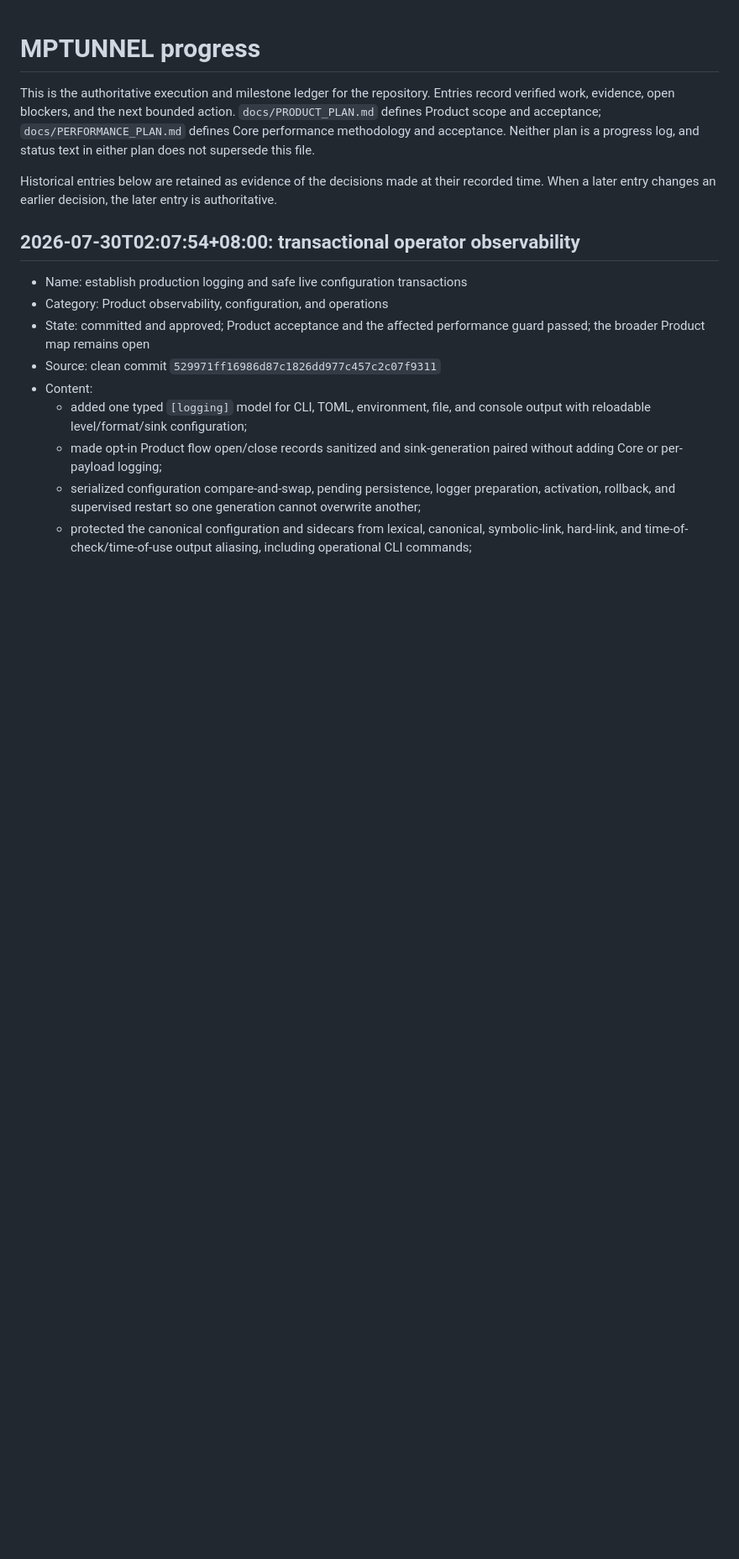
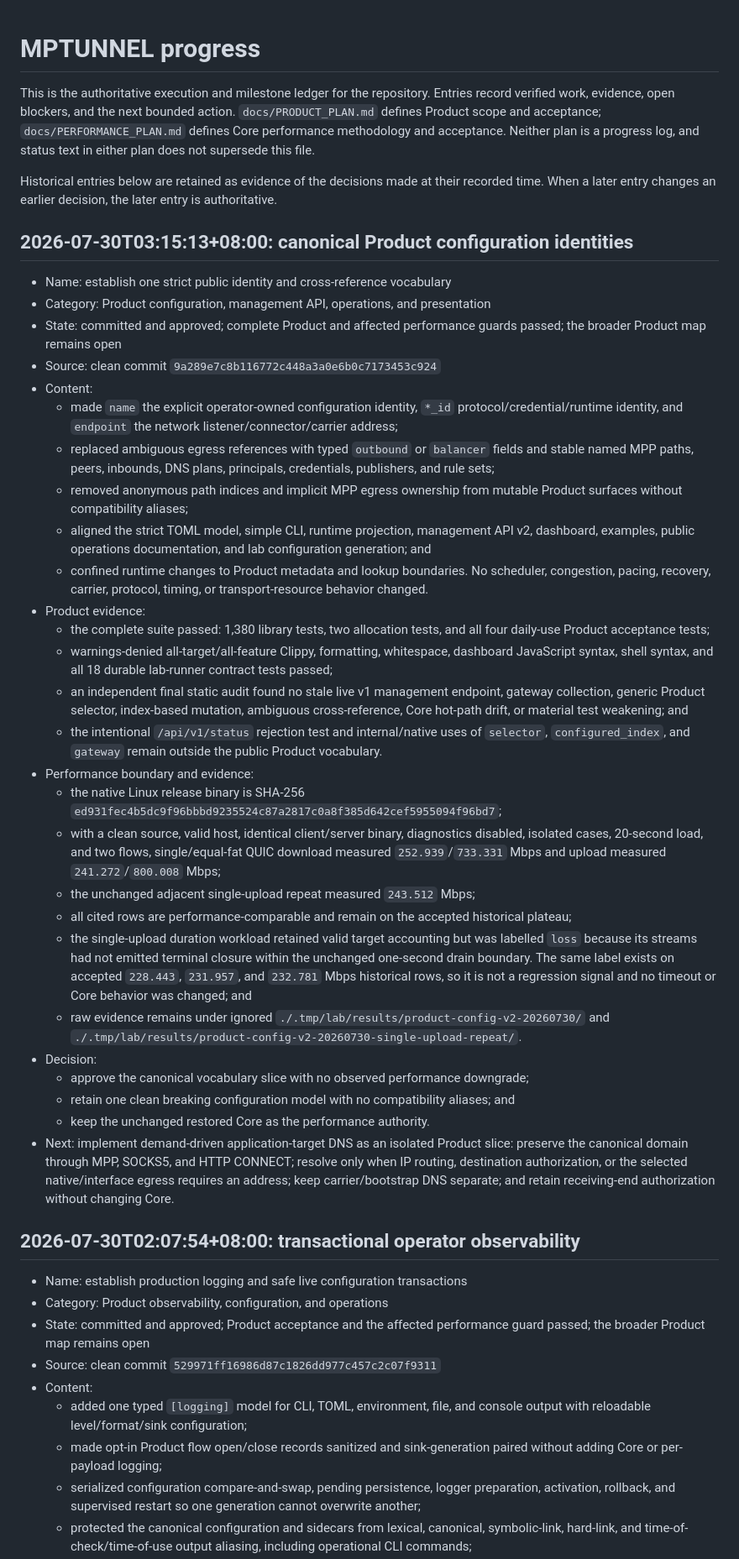
Before and after one commit to mnihyc/mptunnel, a Markdown page: PROGRESS.md, the part around the change. Shown at 84% size. Rendered like a GitHub page; blank space fills up the shorter version.

Commit message:
docs: record canonical Product acceptance evidence

```diff
--- a/PROGRESS.md
+++ b/PROGRESS.md
@@ -10,6 +10,72 @@ supersede this file.
 Historical entries below are retained as evidence of the decisions made at
 their recorded time. When a later entry changes an earlier decision, the later
 entry is authoritative.
+
+## 2026-07-30T03:15:13+08:00: canonical Product configuration identities
+
+- Name: establish one strict public identity and cross-reference vocabulary
+- Category: Product configuration, management API, operations, and presentation
+- State: committed and approved; complete Product and affected performance
+  guards passed; the broader Product map remains open
+- Source: clean commit `9a289e7c8b116772c448a3a0e6b0c7173453c924`
+- Content:
+  - made `name` the explicit operator-owned configuration identity, `*_id`
+    protocol/credential/runtime identity, and `endpoint` the network
+    listener/connector/carrier address;
+  - replaced ambiguous egress references with typed `outbound` or `balancer`
+    fields and stable named MPP paths, peers, inbounds, DNS plans, principals,
+    credentials, publishers, and rule sets;
+  - removed anonymous path indices and implicit MPP egress ownership from
+    mutable Product surfaces without compatibility aliases;
+  - aligned the strict TOML model, simple CLI, runtime projection, management
+    API v2, dashboard, examples, public operations documentation, and lab
+    configuration generation; and
+  - confined runtime changes to Product metadata and lookup boundaries. No
+    scheduler, congestion, pacing, recovery, carrier, protocol, timing, or
+    transport-resource behavior changed.
+- Product evidence:
+  - the complete suite passed: 1,380 library tests, two allocation tests, and
+    all four daily-use Product acceptance tests;
+  - warnings-denied all-target/all-feature Clippy, formatting, whitespace,
+    dashboard JavaScript syntax, shell syntax, and all 18 durable lab-runner
+    contract tests passed;
+  - an independent final static audit found no stale live v1 management
+    endpoint, gateway collection, generic Product selector, index-based
+    mutation, ambiguous cross-reference, Core hot-path drift, or material test
+    weakening; and
+  - the intentional `/api/v1/status` rejection test and internal/native uses of
+    `selector`, `configured_index`, and `gateway` remain outside the public
+    Product vocabulary.
+- Performance boundary and evidence:
+  - the native Linux release binary is SHA-256
+    `ed931fec4b5dc9f96bbbd9235524c87a2817c0a8f385d642cef5955094f96bd7`;
+  - with a clean source, valid host, identical client/server binary,
+    diagnostics disabled, isolated cases, 20-second load, and two flows,
+    single/equal-fat QUIC download measured `252.939`/`733.331` Mbps and
+    upload measured `241.272`/`800.008` Mbps;
+  - the unchanged adjacent single-upload repeat measured `243.512` Mbps;
+  - all cited rows are performance-comparable and remain on the accepted
+    historical plateau;
+  - the single-upload duration workload retained valid target accounting but
+    was labelled `loss` because its streams had not emitted terminal closure
+    within the unchanged one-second drain boundary. The same label exists on
+    accepted `228.443`, `231.957`, and `232.781` Mbps historical rows, so it
+    is not a regression signal and no timeout or Core behavior was changed;
+    and
+  - raw evidence remains under ignored
+    `./.tmp/lab/results/product-config-v2-20260730/` and
+    `./.tmp/lab/results/product-config-v2-20260730-single-upload-repeat/`.
+- Decision:
+  - approve the canonical vocabulary slice with no observed performance
+    downgrade;
+  - retain one clean breaking configuration model with no compatibility
+    aliases; and
+  - keep the unchanged restored Core as the performance authority.
+- Next: implement demand-driven application-target DNS as an isolated Product
+  slice: preserve the canonical domain through MPP, SOCKS5, and HTTP CONNECT;
+  resolve only when IP routing, destination authorization, or the selected
+  native/interface egress requires an address; keep carrier/bootstrap DNS
+  separate; and retain receiving-end authorization without changing Core.
 
 ## 2026-07-30T02:07:54+08:00: transactional operator observability
 
```
